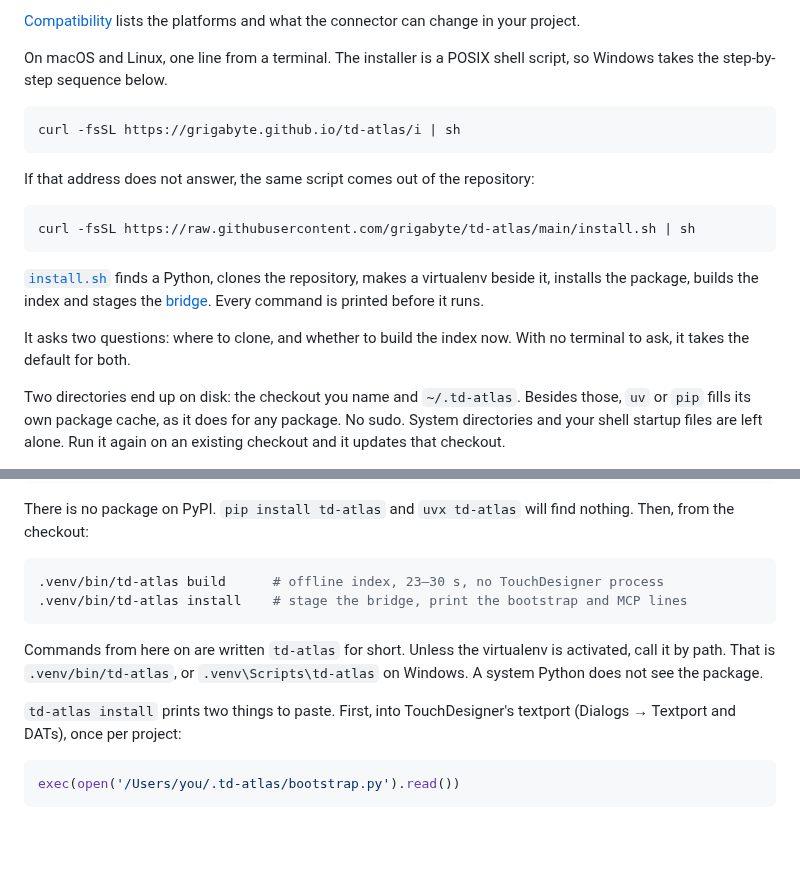
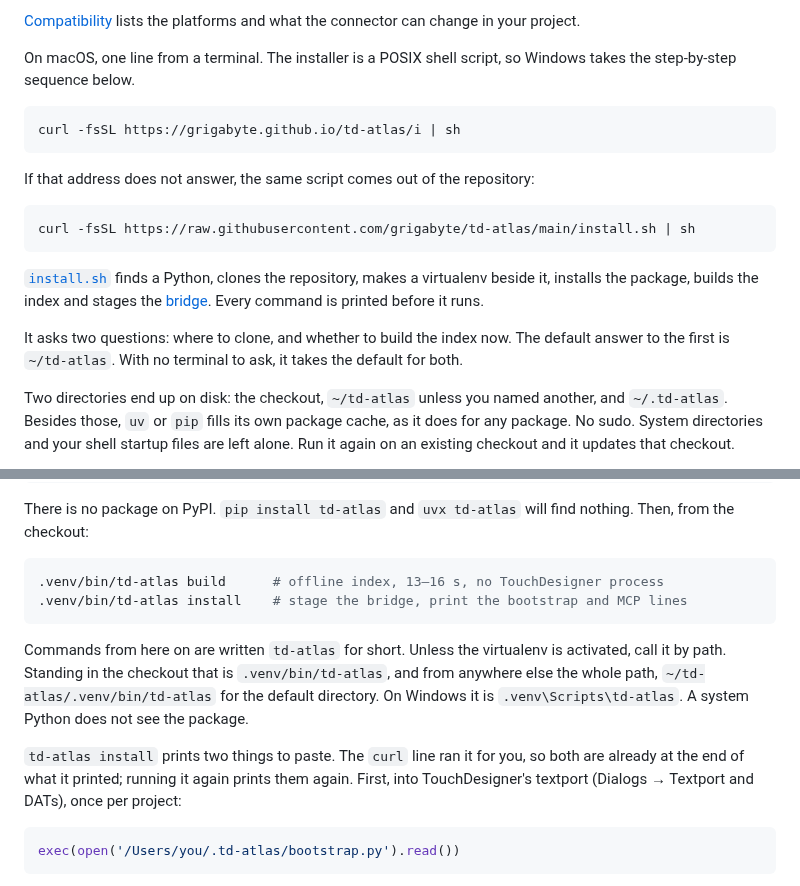
Before and after one commit to grigabyte/td-atlas, a Markdown page: README.md, 2 parts joined by grey strips. GitHub-like rendering; folded sections open; blank space fills up the shorter version.

Commit message:
The install page carries the `curl` reader to the end on its own
Three things a reader who piped the script into `sh` needed were only in the
"By hand, or on Windows" branch or nowhere at all. The directory the script
clones into is now named where the two disk locations are listed
(`~/td-atlas` unless he said otherwise). The paragraph on calling the command
by path gives the whole path, not a relative one that assumes he is standing
in the checkout. And the line about the two things to paste says the script
already ran `install` and printed them.

The same paragraph dropped Linux. `docs/compatibility.md` says TouchDesigner
is not released for it, so there is nothing there to install.

````diff
--- a/README.md
+++ b/README.md
@@ -66,8 +66,8 @@ Three things have to be there first.
 [Compatibility](docs/compatibility.md) lists the platforms and what the
 connector can change in your project.
 
-On macOS and Linux, one line from a terminal. The installer is a POSIX shell
-script, so Windows takes the step-by-step sequence below.
+On macOS, one line from a terminal. The installer is a POSIX shell script,
+so Windows takes the step-by-step sequence below.
 
 ```bash
 curl -fsSL https://grigabyte.github.io/td-atlas/i | sh
@@ -84,9 +84,11 @@ virtualenv beside it, installs the package, builds the index and stages the
 [bridge](docs/bridge.md). Every command is printed before it runs.
 
 It asks two questions: where to clone, and whether to build the index now.
-With no terminal to ask, it takes the default for both.
+The default answer to the first is `~/td-atlas`. With no terminal to ask, it
+takes the default for both.
 
-Two directories end up on disk: the checkout you name and `~/.td-atlas`.
+Two directories end up on disk: the checkout, `~/td-atlas` unless you named
+another, and `~/.td-atlas`.
 Besides those, `uv` or `pip` fills its own package cache, as it does for any
 package. No sudo. System directories and your shell startup files are left
 alone. Run it again on an existing checkout and it updates that checkout.
@@ -109,18 +111,22 @@ There is no package on PyPI. `pip install td-atlas` and `uvx td-atlas` will
 find nothing. Then, from the checkout:
 
 ```bash
-.venv/bin/td-atlas build      # offline index, 23–30 s, no TouchDesigner process
+.venv/bin/td-atlas build      # offline index, 13–16 s, no TouchDesigner process
 .venv/bin/td-atlas install    # stage the bridge, print the bootstrap and MCP lines
 ```
 
 </details>
 
-Commands from here on are written `td-atlas` for short. Unless the virtualenv is
-activated, call it by path. That is `.venv/bin/td-atlas`, or
-`.venv\Scripts\td-atlas` on Windows. A system Python does not see the package.
+Commands from here on are written `td-atlas` for short. Unless the virtualenv
+is activated, call it by path. Standing in the checkout that is
+`.venv/bin/td-atlas`, and from anywhere else the whole path,
+`~/td-atlas/.venv/bin/td-atlas` for the default directory. On Windows it is
+`.venv\Scripts\td-atlas`. A system Python does not see the package.
 
-`td-atlas install` prints two things to paste. First, into TouchDesigner's
-textport (Dialogs → Textport and DATs), once per project:
+`td-atlas install` prints two things to paste. The `curl` line ran it for you,
+so both are already at the end of what it printed; running it again prints them
+again. First, into TouchDesigner's textport (Dialogs → Textport and DATs), once
+per project:
 
 ```python
 exec(open('/Users/you/.td-atlas/bootstrap.py').read())
````
